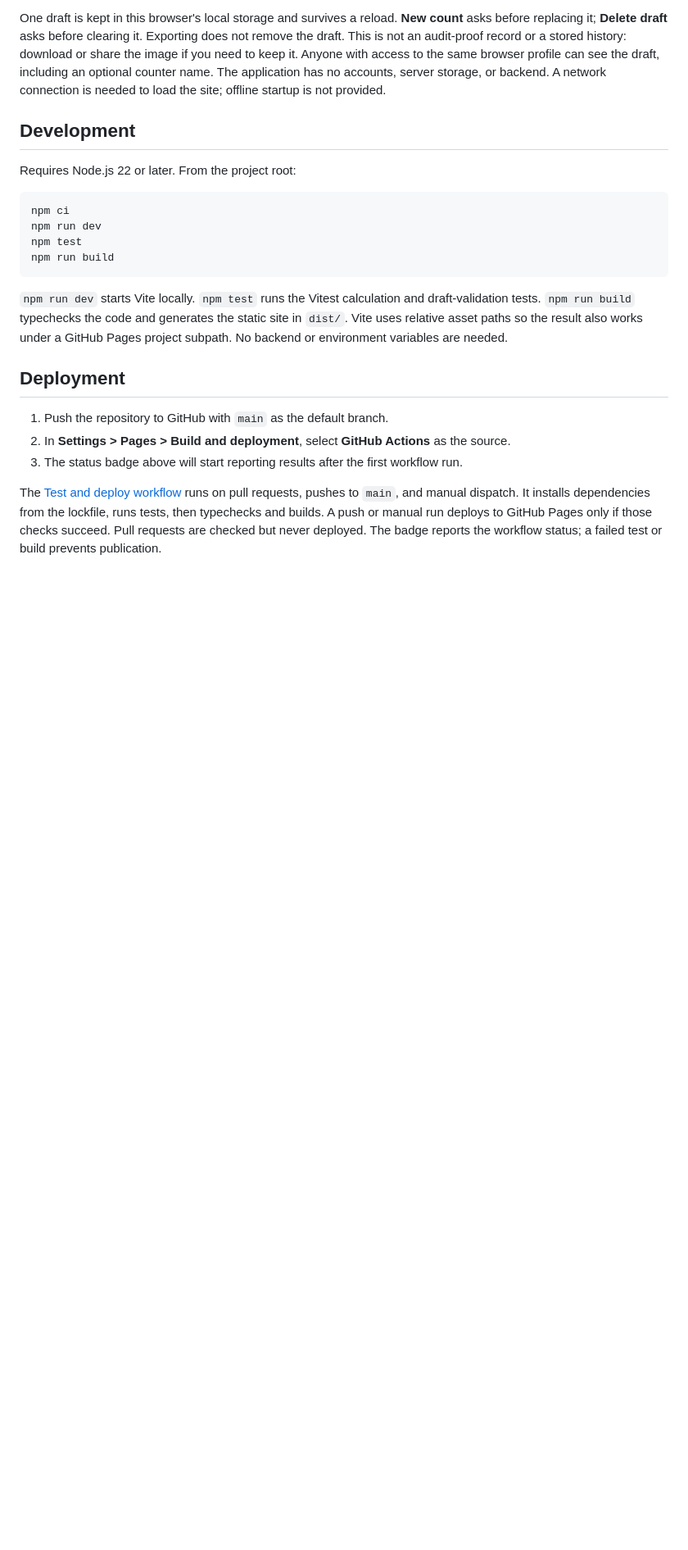
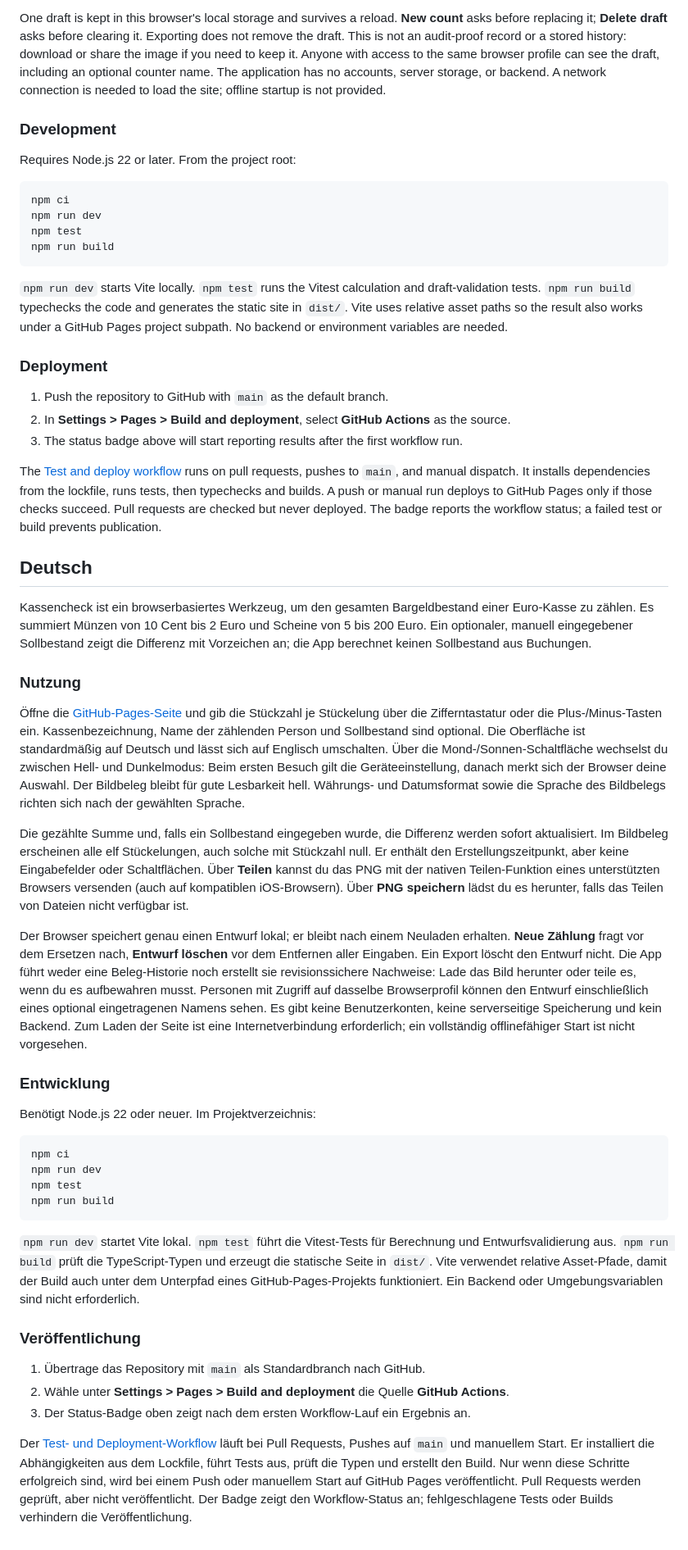
Before and after one commit to berhei/Kassencheck, a Markdown page: README.md, the part around one of its changes. Shown at 82% size. Rendered like a GitHub page; blank space fills up the shorter version.

Commit message:
Add German README translation

````diff
--- a/README.md
+++ b/README.md
@@ -12,7 +16,7 @@ The total and, when an expected balance is provided, the difference update immed
 
 One draft is kept in this browser's local storage and survives a reload. **New count** asks before replacing it; **Delete draft** asks before clearing it. Exporting does not remove the draft. This is not an audit-proof record or a stored history: download or share the image if you need to keep it. Anyone with access to the same browser profile can see the draft, including an optional counter name. The application has no accounts, server storage, or backend. A network connection is needed to load the site; offline startup is not provided.
 
-## Development
+### Development
 
 Requires Node.js 22 or later. From the project root:
 
@@ -25,10 +29,43 @@ npm run build
 
 `npm run dev` starts Vite locally. `npm test` runs the Vitest calculation and draft-validation tests. `npm run build` typechecks the code and generates the static site in `dist/`. Vite uses relative asset paths so the result also works under a GitHub Pages project subpath. No backend or environment variables are needed.
 
-## Deployment
+### Deployment
 
 1. Push the repository to GitHub with `main` as the default branch.
 2. In **Settings > Pages > Build and deployment**, select **GitHub Actions** as the source.
 3. The status badge above will start reporting results after the first workflow run.
 
 The [Test and deploy workflow](.github/workflows/deploy.yml) runs on pull requests, pushes to `main`, and manual dispatch. It installs dependencies from the lockfile, runs tests, then typechecks and builds. A push or manual run deploys to GitHub Pages only if those checks succeed. Pull requests are checked but never deployed. The badge reports the workflow status; a failed test or build prevents publication.
+
+## Deutsch
+
+Kassencheck ist ein browserbasiertes Werkzeug, um den gesamten Bargeldbestand einer Euro-Kasse zu zählen. Es summiert Münzen von 10 Cent bis 2 Euro und Scheine von 5 bis 200 Euro. Ein optionaler, manuell eingegebener Sollbestand zeigt die Differenz mit Vorzeichen an; die App berechnet keinen Sollbestand aus Buchungen.
+
+### Nutzung
+
+Öffne die [GitHub-Pages-Seite](https://berhei.github.io/Kassencheck/) und gib die Stückzahl je Stückelung über die Zifferntastatur oder die Plus-/Minus-Tasten ein. Kassenbezeichnung, Name der zählenden Person und Sollbestand sind optional. Die Oberfläche ist standardmäßig auf Deutsch und lässt sich auf Englisch umschalten. Über die Mond-/Sonnen-Schaltfläche wechselst du zwischen Hell- und Dunkelmodus: Beim ersten Besuch gilt die Geräteeinstellung, danach merkt sich der Browser deine Auswahl. Der Bildbeleg bleibt für gute Lesbarkeit hell. Währungs- und Datumsformat sowie die Sprache des Bildbelegs richten sich nach der gewählten Sprache.
+
+Die gezählte Summe und, falls ein Sollbestand eingegeben wurde, die Differenz werden sofort aktualisiert. Im Bildbeleg erscheinen alle elf Stückelungen, auch solche mit Stückzahl null. Er enthält den Erstellungszeitpunkt, aber keine Eingabefelder oder Schaltflächen. Über **Teilen** kannst du das PNG mit der nativen Teilen-Funktion eines unterstützten Browsers versenden (auch auf kompatiblen iOS-Browsern). Über **PNG speichern** lädst du es herunter, falls das Teilen von Dateien nicht verfügbar ist.
+
+Der Browser speichert genau einen Entwurf lokal; er bleibt nach einem Neuladen erhalten. **Neue Zählung** fragt vor dem Ersetzen nach, **Entwurf löschen** vor dem Entfernen aller Eingaben. Ein Export löscht den Entwurf nicht. Die App führt weder eine Beleg-Historie noch erstellt sie revisionssichere Nachweise: Lade das Bild herunter oder teile es, wenn du es aufbewahren musst. Personen mit Zugriff auf dasselbe Browserprofil können den Entwurf einschließlich eines optional eingetragenen Namens sehen. Es gibt keine Benutzerkonten, keine serverseitige Speicherung und kein Backend. Zum Laden der Seite ist eine Internetverbindung erforderlich; ein vollständig offlinefähiger Start ist nicht vorgesehen.
+
+### Entwicklung
+
+Benötigt Node.js 22 oder neuer. Im Projektverzeichnis:
+
+```sh
+npm ci
+npm run dev
+npm test
+npm run build
+```
+
+`npm run dev` startet Vite lokal. `npm test` führt die Vitest-Tests für Berechnung und Entwurfsvalidierung aus. `npm run build` prüft die TypeScript-Typen und erzeugt die statische Seite in `dist/`. Vite verwendet relative Asset-Pfade, damit der Build auch unter dem Unterpfad eines GitHub-Pages-Projekts funktioniert. Ein Backend oder Umgebungsvariablen sind nicht erforderlich.
+
+### Veröffentlichung
+
+1. Übertrage das Repository mit `main` als Standardbranch nach GitHub.
+2. Wähle unter **Settings > Pages > Build and deployment** die Quelle **GitHub Actions**.
+3. Der Status-Badge oben zeigt nach dem ersten Workflow-Lauf ein Ergebnis an.
+
+Der [Test- und Deployment-Workflow](.github/workflows/deploy.yml) läuft bei Pull Requests, Pushes auf `main` und manuellem Start. Er installiert die Abhängigkeiten aus dem Lockfile, führt Tests aus, prüft die Typen und erstellt den Build. Nur wenn diese Schritte erfolgreich sind, wird bei einem Push oder manuellem Start auf GitHub Pages veröffentlicht. Pull Requests werden geprüft, aber nicht veröffentlicht. Der Badge zeigt den Workflow-Status an; fehlgeschlagene Tests oder Builds verhindern die Veröffentlichung.
````
Also changed, not shown: other parts of README.md (+5 -1 lines).
